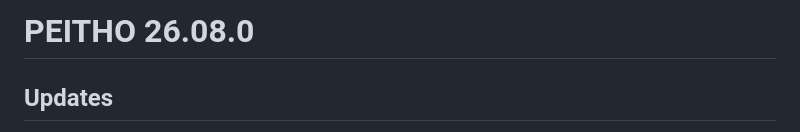
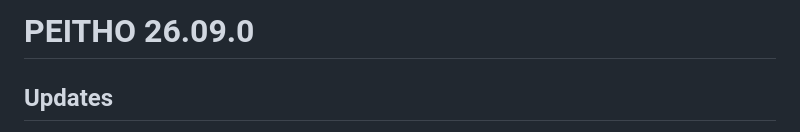
Before and after one commit to Pandora-IsoMemo/PEITHO, a Markdown page: NEWS.md, the part around the change. Rendered like a GitHub page.

Commit message:
fix typo

```diff
--- a/NEWS.md
+++ b/NEWS.md
@@ -1,4 +1,4 @@
-# PEITHO 26.08.0
+# PEITHO 26.09.0
 
 ## Updates
 - Increased the required DataTools version to the most recent version.
```
